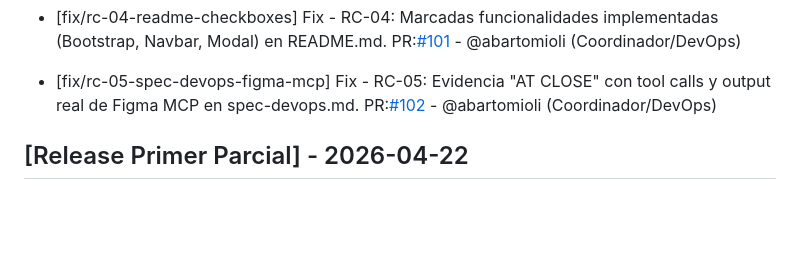
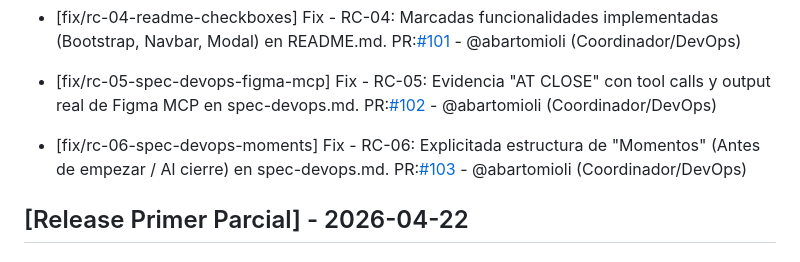
Before and after one commit to hmarc953/cineglobal, a Markdown page: changelog.md, the part around the change. Rendered like a GitHub page; blank space fills up the shorter version.

Commit message:
docs: structure spec-devops with explicit moments and add technical MCP evidence (RC-05, RC-06)

```diff
--- a/changelog.md
+++ b/changelog.md
@@ -16,7 +16,10 @@
   PR:[#101](https://github.com/hmarc953/cineglobal/pull/101) - @abartomioli (Coordinador/DevOps)
 
 - [fix/rc-05-spec-devops-figma-mcp] Fix - RC-05: Evidencia "AT CLOSE" con tool calls y output real de Figma MCP en spec-devops.md.
-   PR:[#102](https://github.com/hmarc953/cineglobal/pull/102) - @abartomioli (Coordinador/DevOps)
+  PR:[#102](https://github.com/hmarc953/cineglobal/pull/102) - @abartomioli (Coordinador/DevOps)
+
+- [fix/rc-06-spec-devops-moments] Fix - RC-06: Explicitada estructura de "Momentos" (Antes de empezar / Al cierre) en spec-devops.md.
+  PR:[#103](https://github.com/hmarc953/cineglobal/pull/103) - @abartomioli (Coordinador/DevOps)
 
 ## [Release Primer Parcial] - 2026-04-22
 
```
Also changed, not shown: 1 other file.
